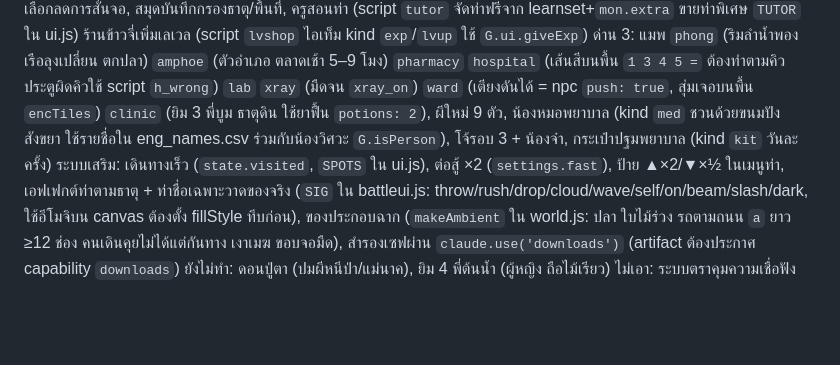
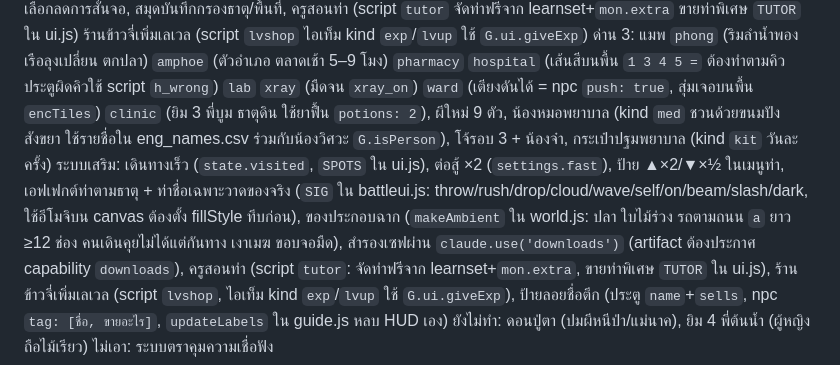
Before and after one commit to freshfriend50510-bot/kaeng-dek-ban-na, a Markdown page: CLAUDE.md, the part around the change. Rendered like a GitHub page; blank space fills up the shorter version.

Commit message:
บันทึกระบบป้ายลอยใน CLAUDE.md
Co-Authored-By: Claude Opus 5.5 <noreply@anthropic.com>
Claude-Session: https://claude.ai/code/session_01H38WyxgxLb12tMYV4iP2bg

```diff
--- a/CLAUDE.md
+++ b/CLAUDE.md
@@ -25,6 +25,6 @@
 ## สถานะ
 เสร็จ: หมู่บ้าน, ทุ่งนา, ตลาด, เลือกเด็กเริ่มต้น, คู่แข่ง 2 รอบ, ชวนผีเข้าแก๊ง, บอสคางคก, ยิม 1 พี่ออสซี่ (ในร้านราเมง), บุญบั้งไฟ, เลือกเด็กเข้าแก๊งเองหลังจบด่าน (คางคก/ยิม 1/ยิม 2 เข้าที่ Lv 10, `pickKid` ใน story.js), โหมดง่าย (EXP×3 แบ่งทั้งแก๊ง, คริฝั่งเรา 25%), ทุกตึกเดินเข้าได้, แมพ `kku` (มข.) + ตึกภายใน (โรงช็อป โรงอาหาร หมูกระทะ หอพัก ตึกเรียน), น้องวิศวะ 6 สาขา 48 คน, อุ๋งอิ๋ง (เคมี คนคุยเก่าของพี่เฟรนด์ ไปคุยซ้อนจนพี่เฟรนด์เกลียด ชวนเข้าแก๊งได้), อิงอิงขายน้ำปั่น, พี่ว้าก 2 คน, ยิม 2 พี่เฟรนด์ (เครื่องกล เสื้อช็อปดำ ธาตุสายฟ้า ปริศนาคัตเอาต์ ตราเฟือง), ท่าลับรางวัลยิม, ของถือ, คลังแก๊งกรองตามประเภท, เด็กเดินตาม, ชื่อเล่น, เซฟ 3 ช่อง, เควสต์รอง 3 อัน (ลูกควาย ข้าวห่อ สมุดโน้ต), สมุดบันทึก 5 สถานะ, ตารางเวลา NPC/ร้านปิด, หน้าทีมแบบการ์ดและกระเป๋าแบบแท็บ (ตรายิม ท่าลับ), ชุดเติบโตเด็กขั้น 2–3, ภาพเดิน 4 ทิศ, รูปหน้าผู้พูด 5 อารมณ์ (`G.portrait`, ใส่ `{happy}` `{angry}` `{shock}` `{sad}` หน้าข้อความ หรือเดาจากคำ), 4 ช่วงเวลา (`G.period`/`G.tint`) + เสียงบรรยากาศ, ฝน (`state.rainLeft` สุ่มหลัง boss1_done ผีน้ำออกบ่อย), ทุ่งแล้ง/หนองแห้งก่อนชนะคางคก, ท่านั่งหอบตอนหมดแรง (`G.sitSprite`), ข้ามบทที่เคยอ่าน (ปุ่ม X), ไอคอนธาตุ `type:<ธาตุ>`, ตัวเลือกลดการสั่นจอ, สมุดบันทึกกรองธาตุ/พื้นที่, ครูสอนท่า (script `tutor` จัดท่าฟรีจาก learnset+`mon.extra` ขายท่าพิเศษ `TUTOR` ใน ui.js) ร้านข้าวจี่เพิ่มเลเวล (script `lvshop` ไอเท็ม kind `exp`/`lvup` ใช้ `G.ui.giveExp`)
 ด่าน 3: แมพ `phong` (ริมลำน้ำพอง เรือลุงเปลี่ยน ตกปลา) `amphoe` (ตัวอำเภอ ตลาดเช้า 5–9 โมง) `pharmacy` `hospital` (เส้นสีบนพื้น `1 3 4 5 =` ต้องทำตามคิว ประตูผิดคิวใช้ script `h_wrong`) `lab` `xray` (มืดจน `xray_on`) `ward` (เตียงดันได้ = npc `push: true`, สุ่มเจอบนพื้น `encTiles`) `clinic` (ยิม 3 พี่บูม ธาตุดิน ใช้ยาฟื้น `potions: 2`), ผีใหม่ 9 ตัว, น้องหมอพยาบาล (kind `med` ชวนด้วยขนมปังสังขยา ใช้รายชื่อใน eng_names.csv ร่วมกับน้องวิศวะ `G.isPerson`), โจ้รอบ 3 + น้องจ๋า, กระเป๋าปฐมพยาบาล (kind `kit` วันละครั้ง)
-ระบบเสริม: เดินทางเร็ว (`state.visited`, `SPOTS` ใน ui.js), ต่อสู้ ×2 (`settings.fast`), ป้าย ▲×2/▼×½ ในเมนูท่า, เอฟเฟกต์ท่าตามธาตุ + ท่าชื่อเฉพาะวาดของจริง (`SIG` ใน battleui.js: throw/rush/drop/cloud/wave/self/on/beam/slash/dark, ใช้อีโมจิบน canvas ต้องตั้ง fillStyle ทึบก่อน), ของประกอบฉาก (`makeAmbient` ใน world.js: ปลา ใบไม้ร่วง รถตามถนน `a` ยาว ≥12 ช่อง คนเดินคุยไม่ได้แต่กันทาง เงาเมฆ ขอบจอมืด), สำรองเซฟผ่าน `claude.use('downloads')` (artifact ต้องประกาศ capability `downloads`)
+ระบบเสริม: เดินทางเร็ว (`state.visited`, `SPOTS` ใน ui.js), ต่อสู้ ×2 (`settings.fast`), ป้าย ▲×2/▼×½ ในเมนูท่า, เอฟเฟกต์ท่าตามธาตุ + ท่าชื่อเฉพาะวาดของจริง (`SIG` ใน battleui.js: throw/rush/drop/cloud/wave/self/on/beam/slash/dark, ใช้อีโมจิบน canvas ต้องตั้ง fillStyle ทึบก่อน), ของประกอบฉาก (`makeAmbient` ใน world.js: ปลา ใบไม้ร่วง รถตามถนน `a` ยาว ≥12 ช่อง คนเดินคุยไม่ได้แต่กันทาง เงาเมฆ ขอบจอมืด), สำรองเซฟผ่าน `claude.use('downloads')` (artifact ต้องประกาศ capability `downloads`), ครูสอนท่า (script `tutor`: จัดท่าฟรีจาก learnset+`mon.extra`, ขายท่าพิเศษ `TUTOR` ใน ui.js), ร้านข้าวจี่เพิ่มเลเวล (script `lvshop`, ไอเท็ม kind `exp`/`lvup` ใช้ `G.ui.giveExp`), ป้ายลอยชื่อตึก (ประตู `name`+`sells`, npc `tag: [ชื่อ, ขายอะไร]`, `updateLabels` ใน guide.js หลบ HUD เอง)
 ยังไม่ทำ: ดอนปู่ตา (ปมผีหนีป่า/แม่นาค), ยิม 4 พี่ต้นน้ำ (ผู้หญิง ถือไม้เรียว)
 ไม่เอา: ระบบตราคุมความเชื่อฟัง
```
